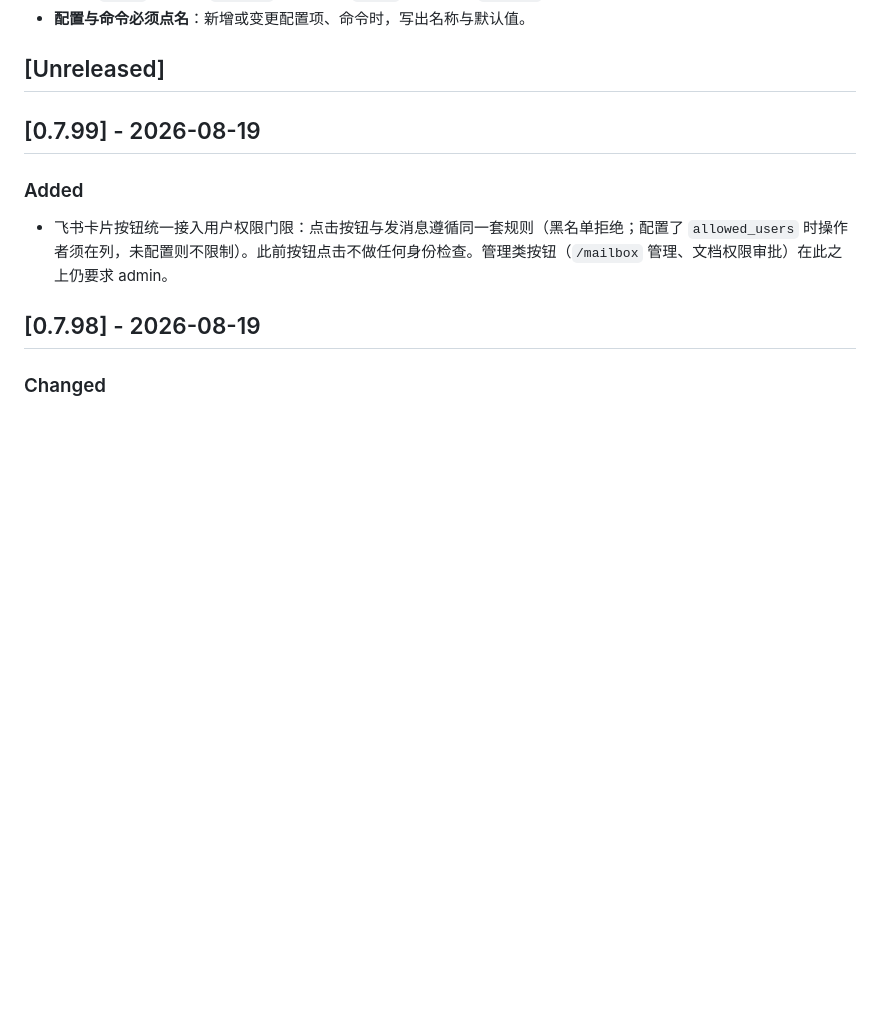
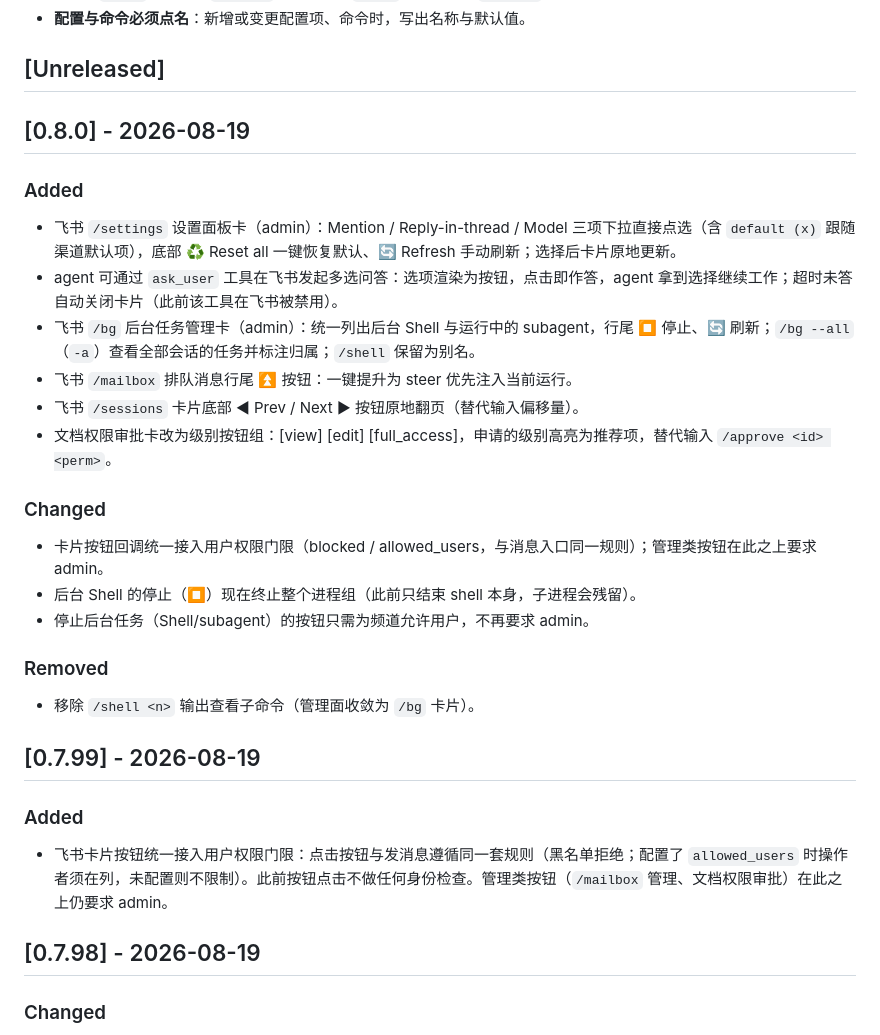
Before and after one commit to Crescent617/yomi, a Markdown page: CHANGELOG.md, the part around the change. Rendered like a GitHub page; blank space fills up the shorter version.

Commit message:
docs: CHANGELOG 0.8.0 节

```diff
--- a/CHANGELOG.md
+++ b/CHANGELOG.md
@@ -14,6 +14,27 @@ and this project adheres to [Semantic Versioning](https://semver.org/spec/v2.0.0
 - **配置与命令必须点名**：新增或变更配置项、命令时，写出名称与默认值。
 
 ## [Unreleased]
+
+## [0.8.0] - 2026-08-19
+
+### Added
+
+- 飞书 `/settings` 设置面板卡（admin）：Mention / Reply-in-thread / Model 三项下拉直接点选（含 `default (x)` 跟随渠道默认项），底部 ♻️ Reset all 一键恢复默认、🔄 Refresh 手动刷新；选择后卡片原地更新。
+- agent 可通过 `ask_user` 工具在飞书发起多选问答：选项渲染为按钮，点击即作答，agent 拿到选择继续工作；超时未答自动关闭卡片（此前该工具在飞书被禁用）。
+- 飞书 `/bg` 后台任务管理卡（admin）：统一列出后台 Shell 与运行中的 subagent，行尾 ⏹ 停止、🔄 刷新；`/bg --all`（`-a`）查看全部会话的任务并标注归属；`/shell` 保留为别名。
+- 飞书 `/mailbox` 排队消息行尾 ⏫ 按钮：一键提升为 steer 优先注入当前运行。
+- 飞书 `/sessions` 卡片底部 ◀ Prev / Next ▶ 按钮原地翻页（替代输入偏移量）。
+- 文档权限审批卡改为级别按钮组：[view] [edit] [full_access]，申请的级别高亮为推荐项，替代输入 `/approve <id> <perm>`。
+
+### Changed
+
+- 卡片按钮回调统一接入用户权限门限（blocked / allowed_users，与消息入口同一规则）；管理类按钮在此之上要求 admin。
+- 后台 Shell 的停止（⏹）现在终止整个进程组（此前只结束 shell 本身，子进程会残留）。
+- 停止后台任务（Shell/subagent）的按钮只需为频道允许用户，不再要求 admin。
+
+### Removed
+
+- 移除 `/shell <n>` 输出查看子命令（管理面收敛为 `/bg` 卡片）。
 
 ## [0.7.99] - 2026-08-19
 
```
